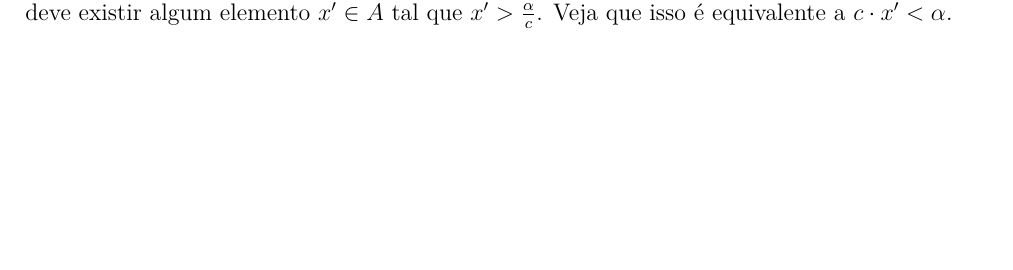
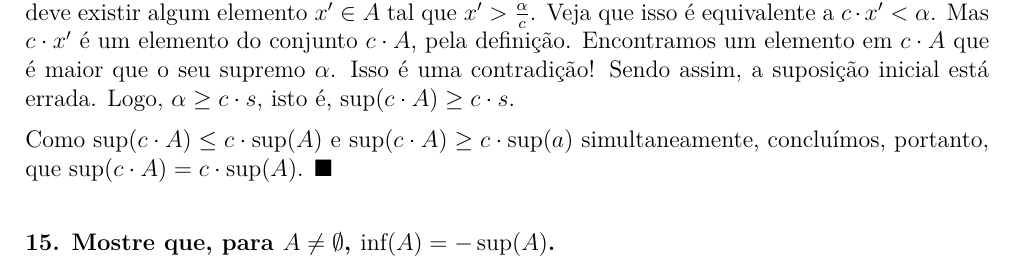
Before and after one commit to sergiodantasz/Anotacoes-UFRN, a LaTeX document (BTI/2º período - 2025.2/Fundamentos Matemáticos da Computação I/Atividade de FMC I.tex): part of page 2 of 2, cut so that both start at the same text, the shorter picture padded with empty space. Compiled offline with XeLaTeX.

Commit message:
vault backup: 2025-12-10 18:12:59
Affected files:
BTI/2º período - 2025.2/Fundamentos Matemáticos da Computação I/Atividade de FMC I.log
BTI/2º período - 2025.2/Fundamentos Matemáticos da Computação I/Atividade de FMC I.pdf
BTI/2º período - 2025.2/Fundamentos Matemáticos da Computação I/Atividade de FMC I.synctex.gz
BTI/2º período - 2025.2/Fundamentos Matemáticos da Computação I/Atividade de FMC I.tex

```diff
--- a/BTI/2º período - 2025.2/Fundamentos Matemáticos da Computação I/Atividade de FMC I.tex
+++ b/BTI/2º período - 2025.2/Fundamentos Matemáticos da Computação I/Atividade de FMC I.tex
@@ -48,5 +48,9 @@
 	\]
 	Como isso vale para qualquer $y \in c \cdot A$, concluímos que $c \cdot s$ é uma cota superior de $c \cdot A$. Logo, pela definição de supremo, $\sup(c \cdot A) \leq c \cdot s$.
 
-	Agora, seja $\alpha = \sup(c \cdot A)$. Suponha, por absurdo, que $\alpha < c \cdot s$. Isso implica que $\frac{\alpha}{c} < s$ (pois $c > 0$). Como $\frac{\alpha}{c}$ é menor que o supremo $s$, ele não pode ser uma cota superior de $A$. Logo, deve existir algum elemento $x' \in A$ tal que $x' > \frac{\alpha}{c}$. Veja que isso é equivalente a $c \cdot x' < \alpha$.
+	Agora, seja $\alpha = \sup(c \cdot A)$. Suponha, por absurdo, que $\alpha < c \cdot s$. Isso implica que $\frac{\alpha}{c} < s$ (pois $c > 0$). Como $\frac{\alpha}{c}$ é menor que o supremo $s$, ele não pode ser uma cota superior de $A$. Logo, deve existir algum elemento $x' \in A$ tal que $x' > \frac{\alpha}{c}$. Veja que isso é equivalente a $c \cdot x' < \alpha$. Mas $c \cdot x'$ é um elemento do conjunto $c \cdot A$, pela definição. Encontramos um elemento em $c \cdot A$ que é maior que o seu supremo $\alpha$. Isso é uma contradição! Sendo assim, a suposição inicial está errada. Logo, $\alpha \geq c \cdot s$, isto é, $\sup(c \cdot A) \geq c \cdot s$.
+
+	Como $\sup(c \cdot A) \leq c \cdot \sup(A)$ e $\sup(c \cdot A) \geq c \cdot \sup(a)$ simultaneamente, concluímos, portanto, que $\sup(c \cdot A) = c \cdot \sup(A)$. \blacksquare
+
+	\subsection*{15. Mostre que, para $A \neq \emptyset$, $\inf(A) = -\sup(A)$.}
 \end{document}
```
Also changed, not shown: BTI/2º período - 2025.2/Fundamentos Matemáticos da Computação I/Atividade de FMC I.pdf, 2 other files.
